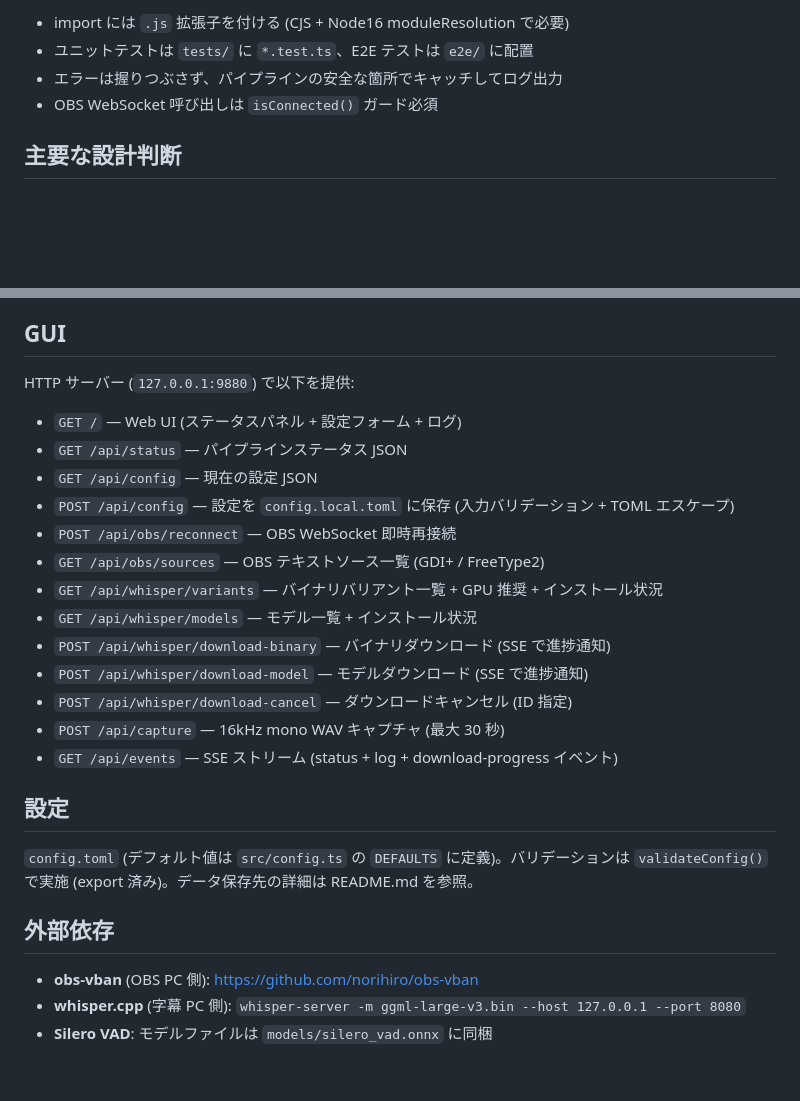
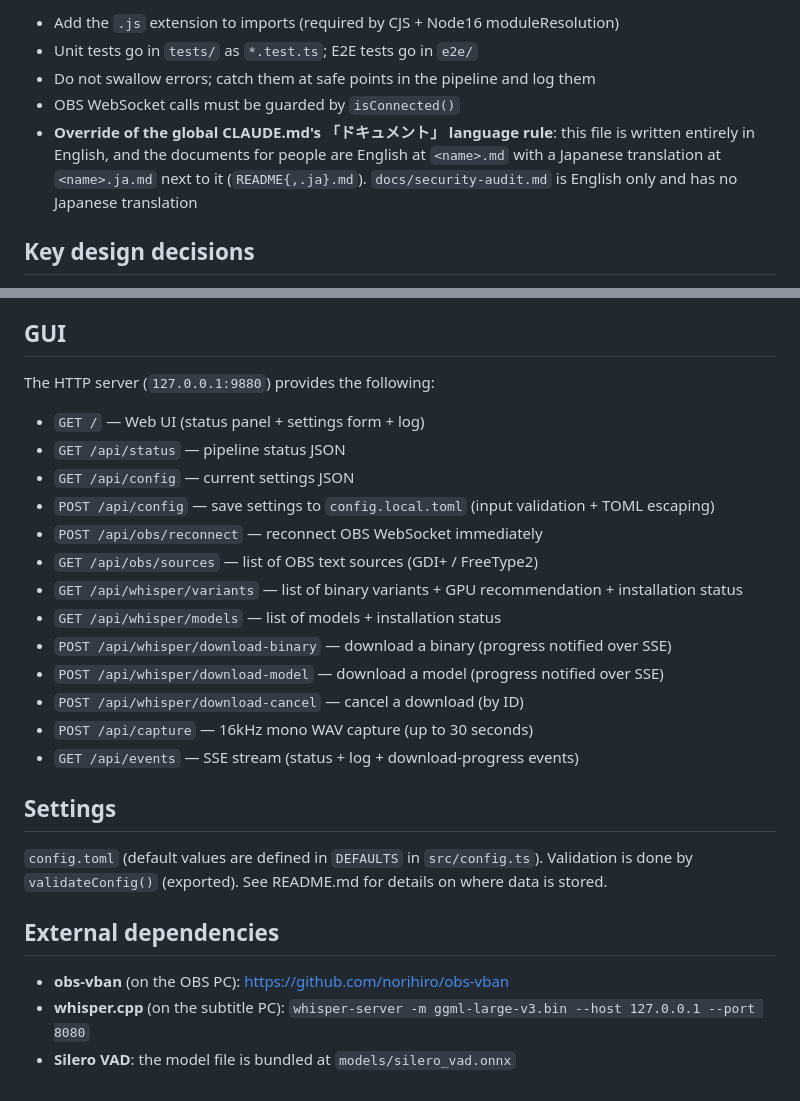
Before and after one commit to semnil/jimaku-translator, a Markdown page: CLAUDE.md, 2 parts joined by grey strips. Drawn GitHub-style; blank space fills up the shorter version.

```diff
--- a/CLAUDE.md
+++ b/CLAUDE.md
@@ -91,8 +91,9 @@ config.toml             デフォルト設定
 
-- import には `.js` 拡張子を付ける (CJS + Node16 moduleResolution で必要)
-- ユニットテストは `tests/` に `*.test.ts`、E2E テストは `e2e/` に配置
-- エラーは握りつぶさず、パイプラインの安全な箇所でキャッチしてログ出力
-- OBS WebSocket 呼び出しは `isConnected()` ガード必須
+- Add the `.js` extension to imports (required by CJS + Node16 moduleResolution)
+- Unit tests go in `tests/` as `*.test.ts`; E2E tests go in `e2e/`
+- Do not swallow errors; catch them at safe points in the pipeline and log them
+- OBS WebSocket calls must be guarded by `isConnected()`
+- **Override of the global CLAUDE.md's 「ドキュメント」 language rule**: this file is written entirely in English, and the documents for people are English at `<name>.md` with a Japanese translation at `<name>.ja.md` next to it (`README{,.ja}.md`). `docs/security-audit.md` is English only and has no Japanese translation
 
-## 主要な設計判断
+## Key design decisions
 
@@ -136,28 +137,28 @@ config.toml             デフォルト設定
 
 ## GUI
 
-HTTP サーバー (`127.0.0.1:9880`) で以下を提供:
+The HTTP server (`127.0.0.1:9880`) provides the following:
 
-- `GET /` — Web UI (ステータスパネル + 設定フォーム + ログ)
-- `GET /api/status` — パイプラインステータス JSON
-- `GET /api/config` — 現在の設定 JSON
-- `POST /api/config` — 設定を `config.local.toml` に保存 (入力バリデーション + TOML エスケープ)
-- `POST /api/obs/reconnect` — OBS WebSocket 即時再接続
-- `GET /api/obs/sources` — OBS テキストソース一覧 (GDI+ / FreeType2)
-- `GET /api/whisper/variants` — バイナリバリアント一覧 + GPU 推奨 + インストール状況
-- `GET /api/whisper/models` — モデル一覧 + インストール状況
-- `POST /api/whisper/download-binary` — バイナリダウンロード (SSE で進捗通知)
-- `POST /api/whisper/download-model` — モデルダウンロード (SSE で進捗通知)
-- `POST /api/whisper/download-cancel` — ダウンロードキャンセル (ID 指定)
-- `POST /api/capture` — 16kHz mono WAV キャプチャ (最大 30 秒)
-- `GET /api/events` — SSE ストリーム (status + log + download-progress イベント)
+- `GET /` — Web UI (status panel + settings form + log)
+- `GET /api/status` — pipeline status JSON
+- `GET /api/config` — current settings JSON
+- `POST /api/config` — save settings to `config.local.toml` (input validation + TOML escaping)
+- `POST /api/obs/reconnect` — reconnect OBS WebSocket immediately
+- `GET /api/obs/sources` — list of OBS text sources (GDI+ / FreeType2)
+- `GET /api/whisper/variants` — list of binary variants + GPU recommendation + installation status
+- `GET /api/whisper/models` — list of models + installation status
+- `POST /api/whisper/download-binary` — download a binary (progress notified over SSE)
+- `POST /api/whisper/download-model` — download a model (progress notified over SSE)
+- `POST /api/whisper/download-cancel` — cancel a download (by ID)
+- `POST /api/capture` — 16kHz mono WAV capture (up to 30 seconds)
+- `GET /api/events` — SSE stream (status + log + download-progress events)
 
-## 設定
+## Settings
 
-`config.toml` (デフォルト値は `src/config.ts` の `DEFAULTS` に定義)。バリデーションは `validateConfig()` で実施 (export 済み)。データ保存先の詳細は README.md を参照。
+`config.toml` (default values are defined in `DEFAULTS` in `src/config.ts`). Validation is done by `validateConfig()` (exported). See README.md for details on where data is stored.
 
-## 外部依存
+## External dependencies
 
-- **obs-vban** (OBS PC 側): https://github.com/norihiro/obs-vban
-- **whisper.cpp** (字幕 PC 側): `whisper-server -m ggml-large-v3.bin --host 127.0.0.1 --port 8080`
-- **Silero VAD**: モデルファイルは `models/silero_vad.onnx` に同梱
+- **obs-vban** (on the OBS PC): https://github.com/norihiro/obs-vban
+- **whisper.cpp** (on the subtitle PC): `whisper-server -m ggml-large-v3.bin --host 127.0.0.1 --port 8080`
+- **Silero VAD**: the model file is bundled at `models/silero_vad.onnx`
```
Also changed, not shown: other parts of CLAUDE.md (+86 -86 lines).
